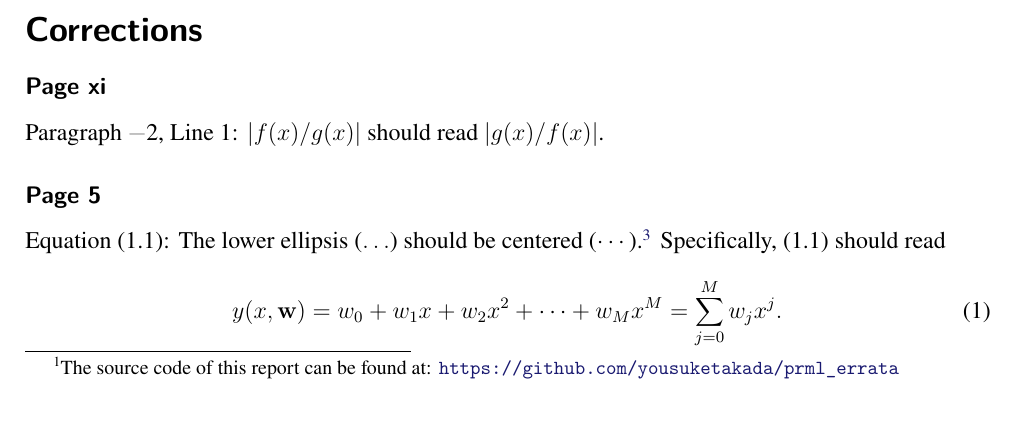
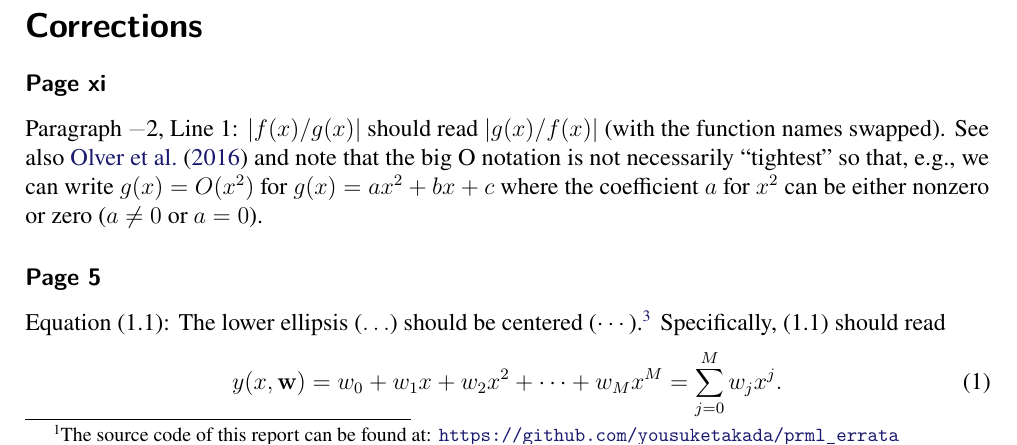
Before and after one commit to yousuketakada/prml_errata, a LaTeX document (prml_errata.tex): part of page 1 of 35, cut so that both start at the same text, the shorter picture padded with empty space. Compiled offline with pdfLaTeX.

Commit message:
Edit erratum for big O notation

```diff
--- a/prml_errata.tex
+++ b/prml_errata.tex
@@ -80,7 +80,11 @@ which have also been included in this report for the reader's convenience.
 
 \erratum{Page~xi}
 Paragraph~\textminus2, Line~1:
-$\left|f(x)/g(x)\right|$ should read $\left|g(x)/f(x)\right|$.
+$\left|f(x)/g(x)\right|$ should read $\left|g(x)/f(x)\right|$ (with the function names swapped).
+See also \citet{NIST:DLMF} and note that the big O notation is not necessarily ``tightest''
+so that, e.g., we can write $g(x) = O(x^2)$ for $g(x) = ax^2 + bx + c$
+where the coefficient~$a$ for $x^2$ can be either nonzero or zero
+($a \neq 0$ or $a = 0$).
 
 \erratum{Page~5}
 Equation~(1.1):
```
